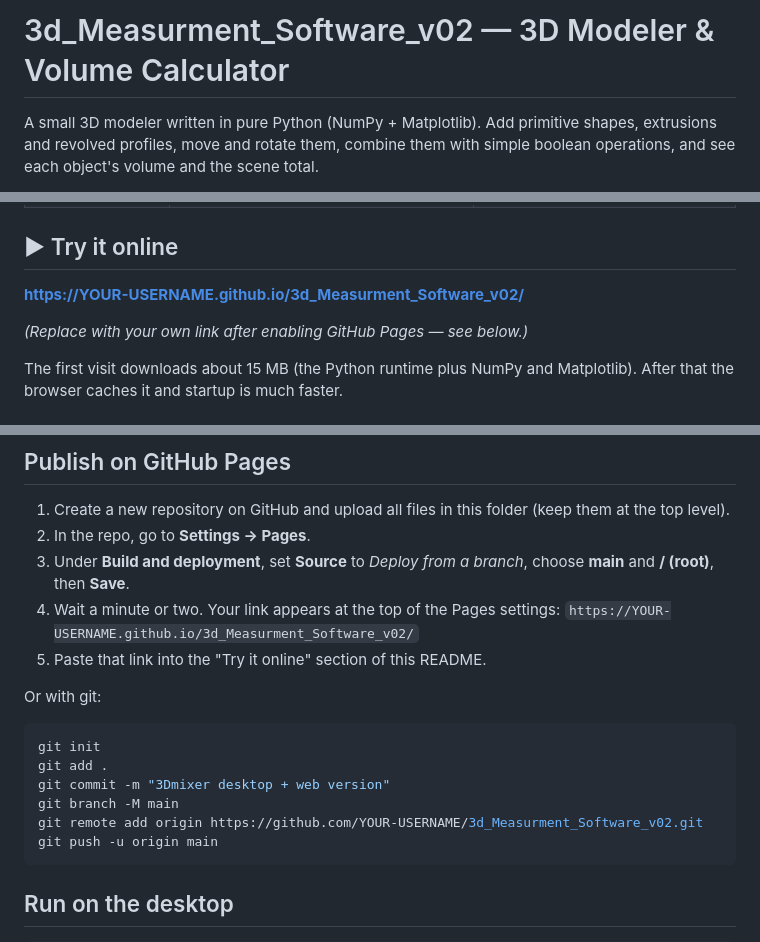
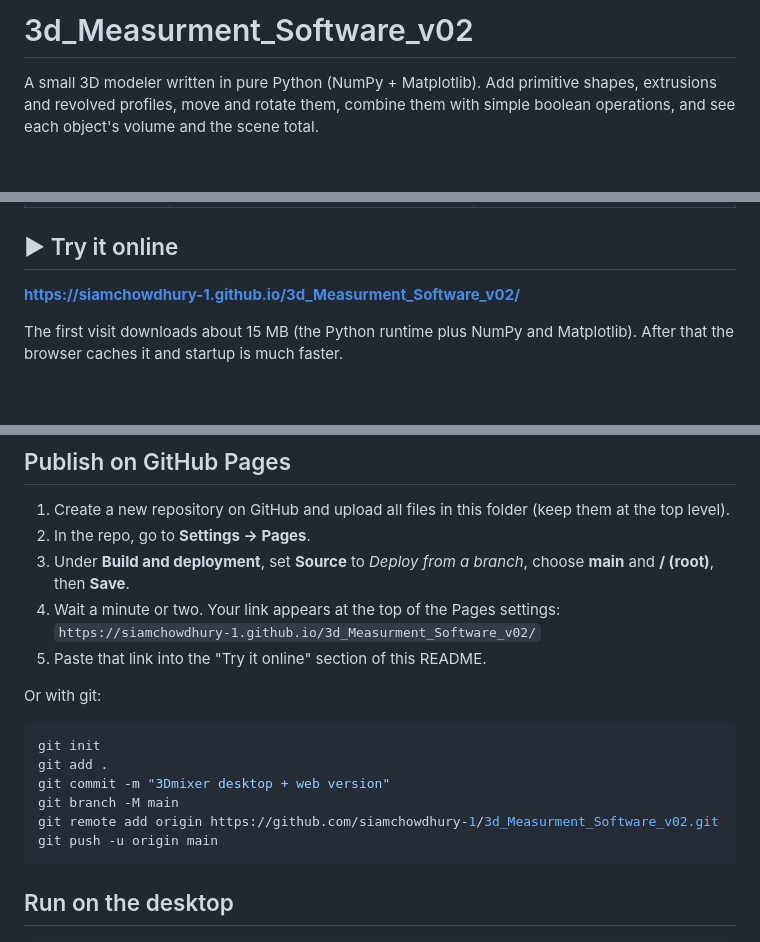
Before and after one commit to siamchowdhury-1/3d_Measurment_Software_v02, a Markdown page: README.md, 3 parts joined by grey strips. Drawn GitHub-style; blank space fills up the shorter version.

````diff
--- a/README.md
+++ b/README.md
@@ -1,4 +1,4 @@
-# 3d_Measurment_Software_v02 — 3D Modeler & Volume Calculator
+# 3d_Measurment_Software_v02
 
 A small 3D modeler written in pure Python (NumPy + Matplotlib). Add primitive shapes, extrusions and revolved profiles, move and rotate them, combine them with simple boolean operations, and see each object's volume and the scene total.
 
@@ -11,9 +11,7 @@ It runs two ways from the same Python file:
 
 ## ▶ Try it online
 
-**https://YOUR-USERNAME.github.io/3d_Measurment_Software_v02/**
-
-*(Replace with your own link after enabling GitHub Pages — see below.)*
+**[https://siamchowdhury-1.github.io/3d_Measurment_Software_v02/](https://siamchowdhury-1.github.io/3d_Measurment_Software_v02/)**
 
 The first visit downloads about 15 MB (the Python runtime plus NumPy and Matplotlib). After that the browser caches it and startup is much faster.
 
@@ -45,7 +43,7 @@ Any change you push to the `.py` file (new shapes, fixed formulas) shows up in t
 2. In the repo, go to **Settings → Pages**.
 3. Under **Build and deployment**, set **Source** to *Deploy from a branch*, choose **main** and **/ (root)**, then **Save**.
 4. Wait a minute or two. Your link appears at the top of the Pages settings:
-   `https://YOUR-USERNAME.github.io/3d_Measurment_Software_v02/`
+   `https://siamchowdhury-1.github.io/3d_Measurment_Software_v02/`
 5. Paste that link into the "Try it online" section of this README.
 
 Or with git:
@@ -55,7 +53,7 @@ git init
 git add .
 git commit -m "3Dmixer desktop + web version"
 git branch -M main
-git remote add origin https://github.com/YOUR-USERNAME/3d_Measurment_Software_v02.git
+git remote add origin https://github.com/siamchowdhury-1/3d_Measurment_Software_v02.git
 git push -u origin main
 ```
 
````
